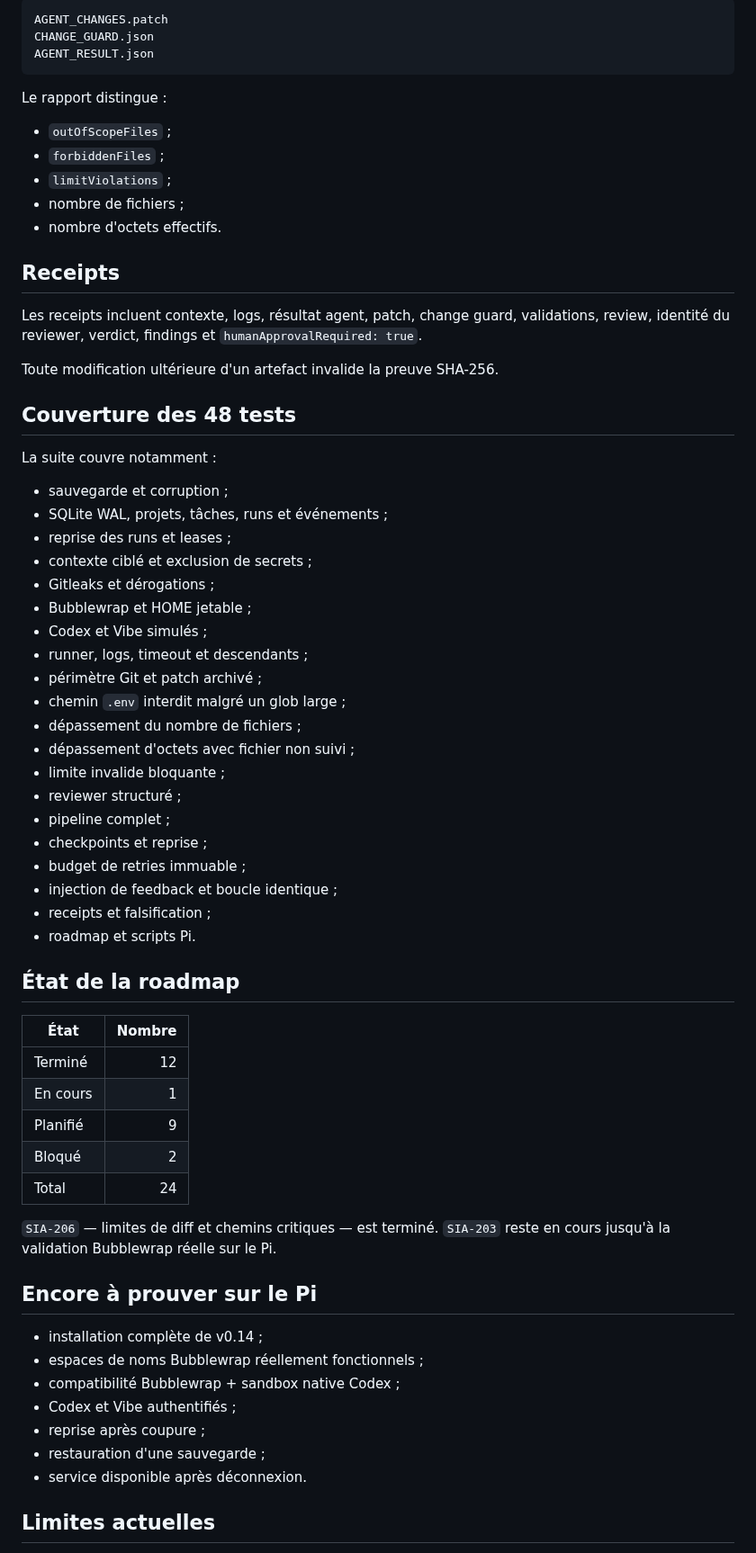
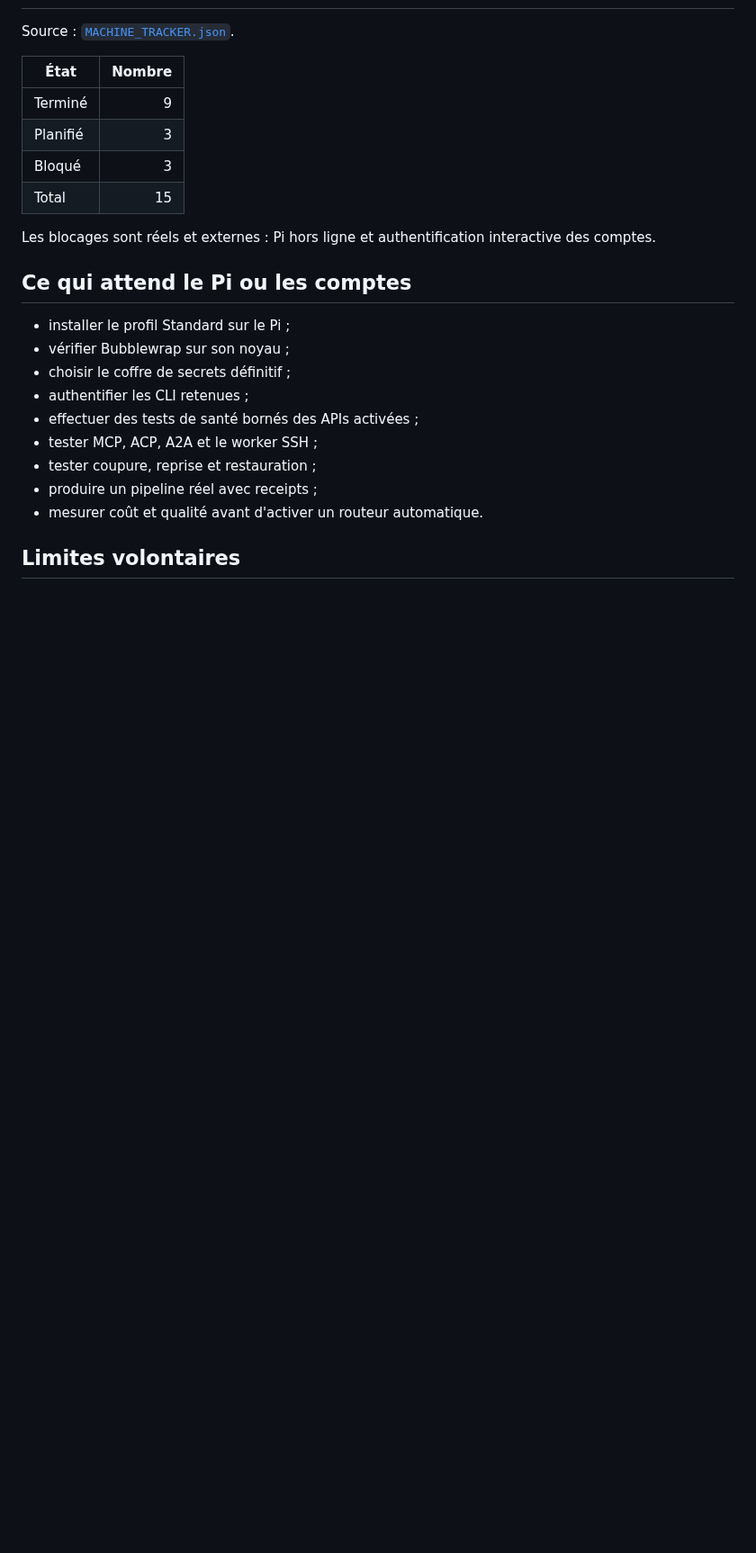
Before and after one commit to propann/super-ia, a Markdown page: docs/STATUS.md, the part around one of its changes. Shown at 90% size. GitHub-like rendering; blank space fills up the shorter version.

````diff
--- a/docs/STATUS.md
+++ b/docs/STATUS.md
@@ -169,69 +115,25 @@ Artefacts :
-```text
-AGENT_CHANGES.patch
-CHANGE_GUARD.json
-AGENT_RESULT.json
-```
-
-Le rapport distingue :
-
-- `outOfScopeFiles` ;
-- `forbiddenFiles` ;
-- `limitViolations` ;
-- nombre de fichiers ;
-- nombre d'octets effectifs.
-
-## Receipts
-
-Les receipts incluent contexte, logs, résultat agent, patch, change guard, validations, review, identité du reviewer, verdict, findings et `humanApprovalRequired: true`.
-
-Toute modification ultérieure d'un artefact invalide la preuve SHA-256.
-
-## Couverture des 48 tests
-
-La suite couvre notamment :
-
-- sauvegarde et corruption ;
-- SQLite WAL, projets, tâches, runs et événements ;
-- reprise des runs et leases ;
-- contexte ciblé et exclusion de secrets ;
-- Gitleaks et dérogations ;
-- Bubblewrap et HOME jetable ;
-- Codex et Vibe simulés ;
-- runner, logs, timeout et descendants ;
-- périmètre Git et patch archivé ;
-- chemin `.env` interdit malgré un glob large ;
-- dépassement du nombre de fichiers ;
-- dépassement d'octets avec fichier non suivi ;
-- limite invalide bloquante ;
-- reviewer structuré ;
-- pipeline complet ;
-- checkpoints et reprise ;
-- budget de retries immuable ;
-- injection de feedback et boucle identique ;
-- receipts et falsification ;
-- roadmap et scripts Pi.
-
-## État de la roadmap
+Source : [`MACHINE_TRACKER.json`](MACHINE_TRACKER.json).
 
 | État | Nombre |
 |---|---:|
-| Terminé | 12 |
-| En cours | 1 |
-| Planifié | 9 |
-| Bloqué | 2 |
-| Total | 24 |
+| Terminé | 9 |
+| Planifié | 3 |
+| Bloqué | 3 |
+| Total | 15 |
 
-`SIA-206` — limites de diff et chemins critiques — est terminé. `SIA-203` reste en cours jusqu'à la validation Bubblewrap réelle sur le Pi.
+Les blocages sont réels et externes : Pi hors ligne et authentification interactive des comptes.
 
-## Encore à prouver sur le Pi
+## Ce qui attend le Pi ou les comptes
 
-- installation complète de v0.14 ;
-- espaces de noms Bubblewrap réellement fonctionnels ;
-- compatibilité Bubblewrap + sandbox native Codex ;
-- Codex et Vibe authentifiés ;
-- reprise après coupure ;
-- restauration d'une sauvegarde ;
-- service disponible après déconnexion.
+- installer le profil Standard sur le Pi ;
+- vérifier Bubblewrap sur son noyau ;
+- choisir le coffre de secrets définitif ;
+- authentifier les CLI retenues ;
+- effectuer des tests de santé bornés des APIs activées ;
+- tester MCP, ACP, A2A et le worker SSH ;
+- tester coupure, reprise et restauration ;
+- produire un pipeline réel avec receipts ;
+- mesurer coût et qualité avant d'activer un routeur automatique.
 
-## Limites actuelles
+## Limites volontaires
 
````
Also changed, not shown: other parts of docs/STATUS.md (+97 -149 lines).
